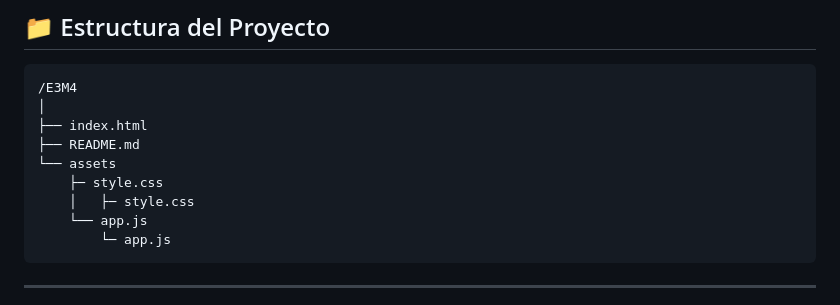
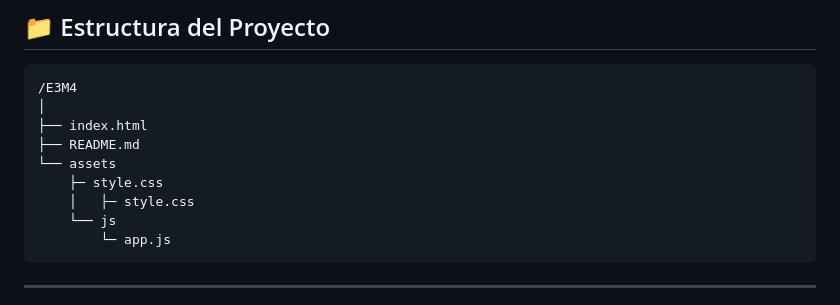
Before and after one commit to POLIVAF/E3M4, a Markdown page: README.md, the part around the change. Rendered like a GitHub page.

Commit message:
se arregla la estructura del proyecto en el documento README.md

````diff
--- a/README.md
+++ b/README.md
@@ -33,7 +33,7 @@ La galería permite:
 └── assets
     ├─ style.css
     │   ├─ style.css
-    └── app.js
+    └── js
         └─ app.js
 ```
 
````
